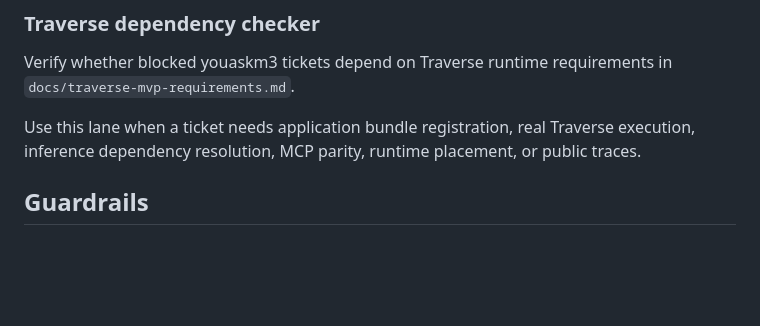
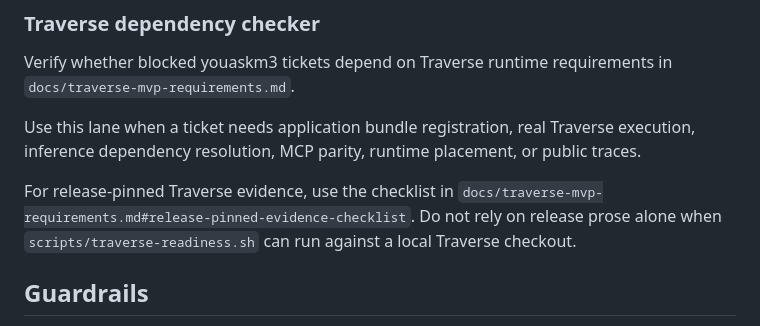
Before and after one commit to enricopiovesan/youaskm3, a Markdown page: docs/youaskm3-ops.md, the part around the change. Drawn GitHub-style; blank space fills up the shorter version.

```diff
--- a/docs/youaskm3-ops.md
+++ b/docs/youaskm3-ops.md
@@ -91,6 +91,11 @@ Use this lane when tickets, specs, contracts, or roadmap disagree.
 Verify whether blocked youaskm3 tickets depend on Traverse runtime requirements in `docs/traverse-mvp-requirements.md`.
 
 Use this lane when a ticket needs application bundle registration, real Traverse execution, inference dependency resolution, MCP parity, runtime placement, or public traces.
+
+For release-pinned Traverse evidence, use the checklist in
+`docs/traverse-mvp-requirements.md#release-pinned-evidence-checklist`. Do not
+rely on release prose alone when `scripts/traverse-readiness.sh` can run against
+a local Traverse checkout.
 
 ## Guardrails
 
```
Also changed, not shown: docs/traverse-mvp-requirements.md (+53 -0 lines).
